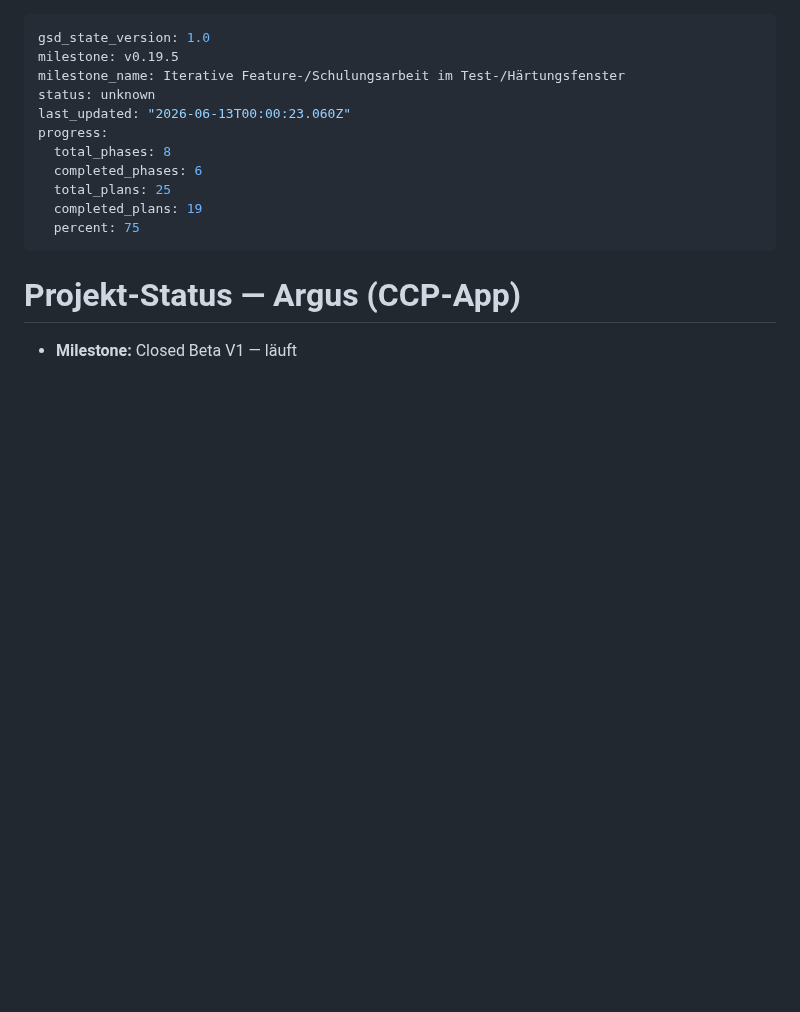
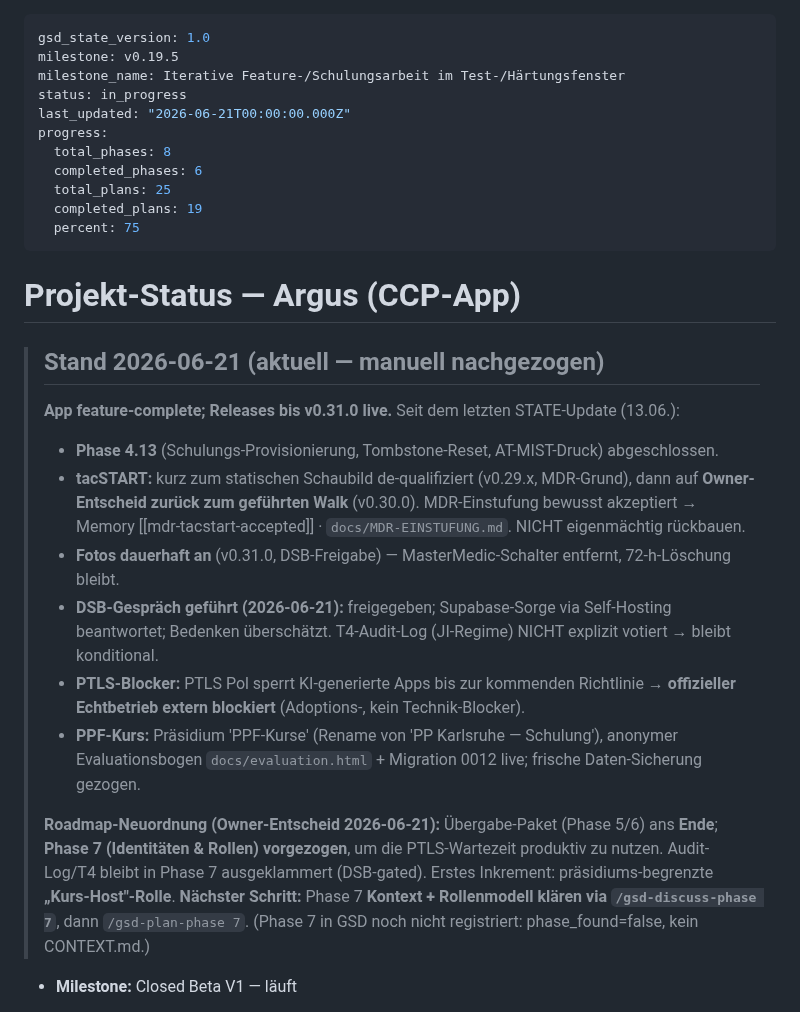
Before and after one commit to KrapfenBediener/argus, a Markdown page: .planning/STATE.md, the part around the change. GitHub-like rendering; blank space fills up the shorter version.

Commit message:
docs(planning): STATE.md auf Stand 2026-06-21 (v0.31.0, DSB, PTLS, PPF, Phase-7-Vorziehung)
Co-Authored-By: Claude Fable 5 <noreply@anthropic.com>

```diff
--- a/.planning/STATE.md
+++ b/.planning/STATE.md
@@ -2,8 +2,8 @@
 gsd_state_version: 1.0
 milestone: v0.19.5
 milestone_name: Iterative Feature-/Schulungsarbeit im Test-/Härtungsfenster
-status: unknown
-last_updated: "2026-06-13T00:00:23.060Z"
+status: in_progress
+last_updated: "2026-06-21T00:00:00.000Z"
 progress:
   total_phases: 8
   completed_phases: 6
@@ -13,6 +13,18 @@ progress:
 ---
 
 # Projekt-Status — Argus (CCP-App)
+
+> ## Stand 2026-06-21 (aktuell — manuell nachgezogen)
+> **App feature-complete; Releases bis v0.31.0 live.** Seit dem letzten STATE-Update (13.06.):
+> - **Phase 4.13** (Schulungs-Provisionierung, Tombstone-Reset, AT-MIST-Druck) abgeschlossen.
+> - **tacSTART:** kurz zum statischen Schaubild de-qualifiziert (v0.29.x, MDR-Grund), dann auf **Owner-Entscheid zurück zum geführten Walk** (v0.30.0). MDR-Einstufung bewusst akzeptiert → Memory [[mdr-tacstart-accepted]] · `docs/MDR-EINSTUFUNG.md`. NICHT eigenmächtig rückbauen.
+> - **Fotos dauerhaft an** (v0.31.0, DSB-Freigabe) — MasterMedic-Schalter entfernt, 72-h-Löschung bleibt.
+> - **DSB-Gespräch geführt (2026-06-21):** freigegeben; Supabase-Sorge via Self-Hosting beantwortet; Bedenken überschätzt. T4-Audit-Log (JI-Regime) NICHT explizit votiert → bleibt konditional.
+> - **PTLS-Blocker:** PTLS Pol sperrt KI-generierte Apps bis zur kommenden Richtlinie → **offizieller Echtbetrieb extern blockiert** (Adoptions-, kein Technik-Blocker).
+> - **PPF-Kurs:** Präsidium 'PPF-Kurse' (Rename von 'PP Karlsruhe — Schulung'), anonymer Evaluationsbogen `docs/evaluation.html` + Migration 0012 live; frische Daten-Sicherung gezogen.
+>
+> **Roadmap-Neuordnung (Owner-Entscheid 2026-06-21):** Übergabe-Paket (Phase 5/6) ans **Ende**; **Phase 7 (Identitäten & Rollen) vorgezogen**, um die PTLS-Wartezeit produktiv zu nutzen. Audit-Log/T4 bleibt in Phase 7 ausgeklammert (DSB-gated). Erstes Inkrement: präsidiums-begrenzte **„Kurs-Host"-Rolle**.
+> **Nächster Schritt:** Phase 7 **Kontext + Rollenmodell klären via `/gsd-discuss-phase 7`**, dann `/gsd-plan-phase 7`. (Phase 7 in GSD noch nicht registriert: phase_found=false, kein CONTEXT.md.)
 
 - **Milestone:** Closed Beta V1 — läuft
 - **Aktuelle Phase:** 4.12 FLZ-Lageansicht Stufe a — **ABGESCHLOSSEN
```
